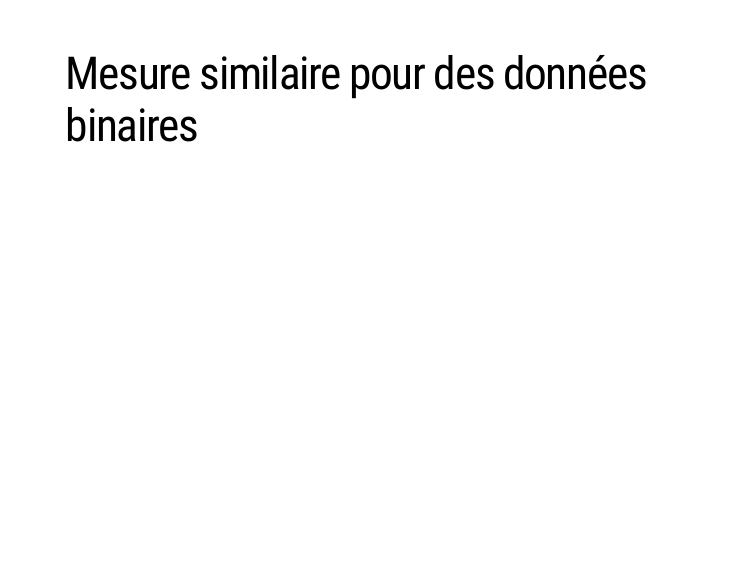
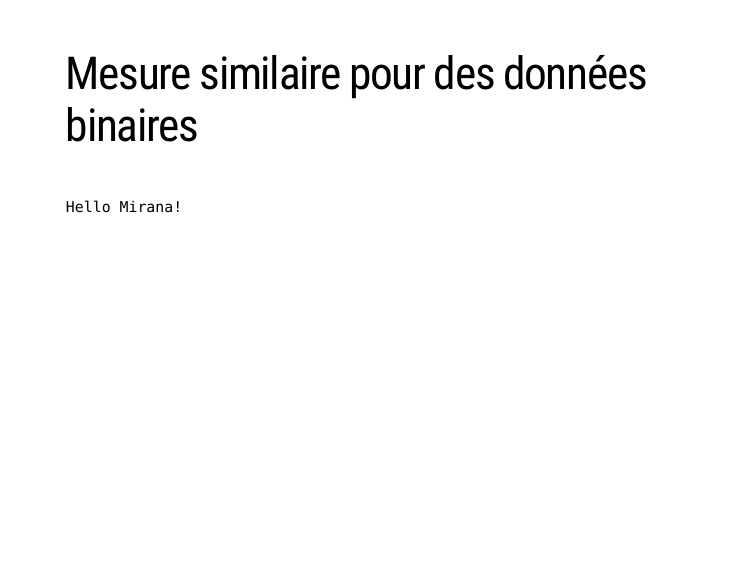
Before and after one commit to propheticatachresis/Analyse, an R Markdown document (projetAnalysis.Rmd): page 11 of 11. Rendered offline with R 4.5, knitr and Pandoc, with nearby package versions; the slides are laid out offline by our stand-in for remark.js, each with all of its steps uncovered, in fonts that may differ from those the slides ask for, and without slide numbers, shadows or browser add-ons.

Commit message:
Update projetAnalysis.Rmd

````diff
--- a/projetAnalysis.Rmd
+++ b/projetAnalysis.Rmd
@@ -148,5 +148,5 @@ plot(seq(1,5,0.01),res,type="l")
 # Mesure similaire pour des données binaires
 ```
 
-
+Hello Mirana!
 ```{r}
````
